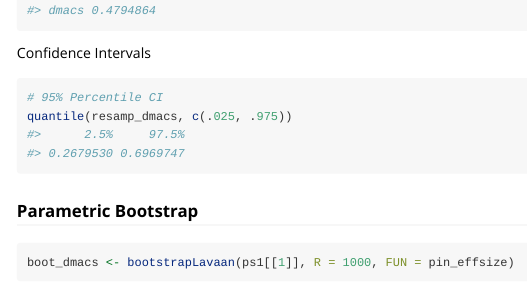
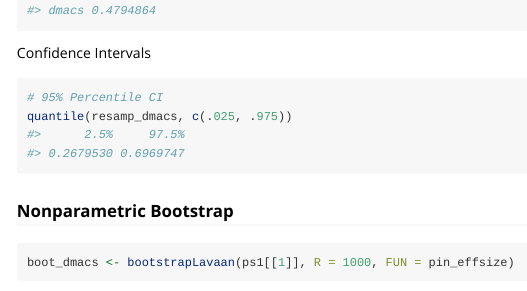
Before and after one commit to marklhc/pinsearch, an R Markdown document (vignettes/dmacs-ci.rmd): the page in a window 1100 px wide, from 2540 px down. Rendered offline with R 4.5, knitr and Pandoc, with nearby package versions.

Commit message:
Update subtitle

````diff
--- a/vignettes/dmacs-ci.rmd
+++ b/vignettes/dmacs-ci.rmd
@@ -109,7 +109,7 @@ Confidence Intervals
 quantile(resamp_dmacs, c(.025, .975))
 ```
 
-### Parametric Bootstrap
+### Nonparametric Bootstrap
 
 ```{r, eval=!file.exists("boot_dmacs.rds")}
 boot_dmacs <- bootstrapLavaan(ps1[[1]], R = 1000, FUN = pin_effsize)
````
